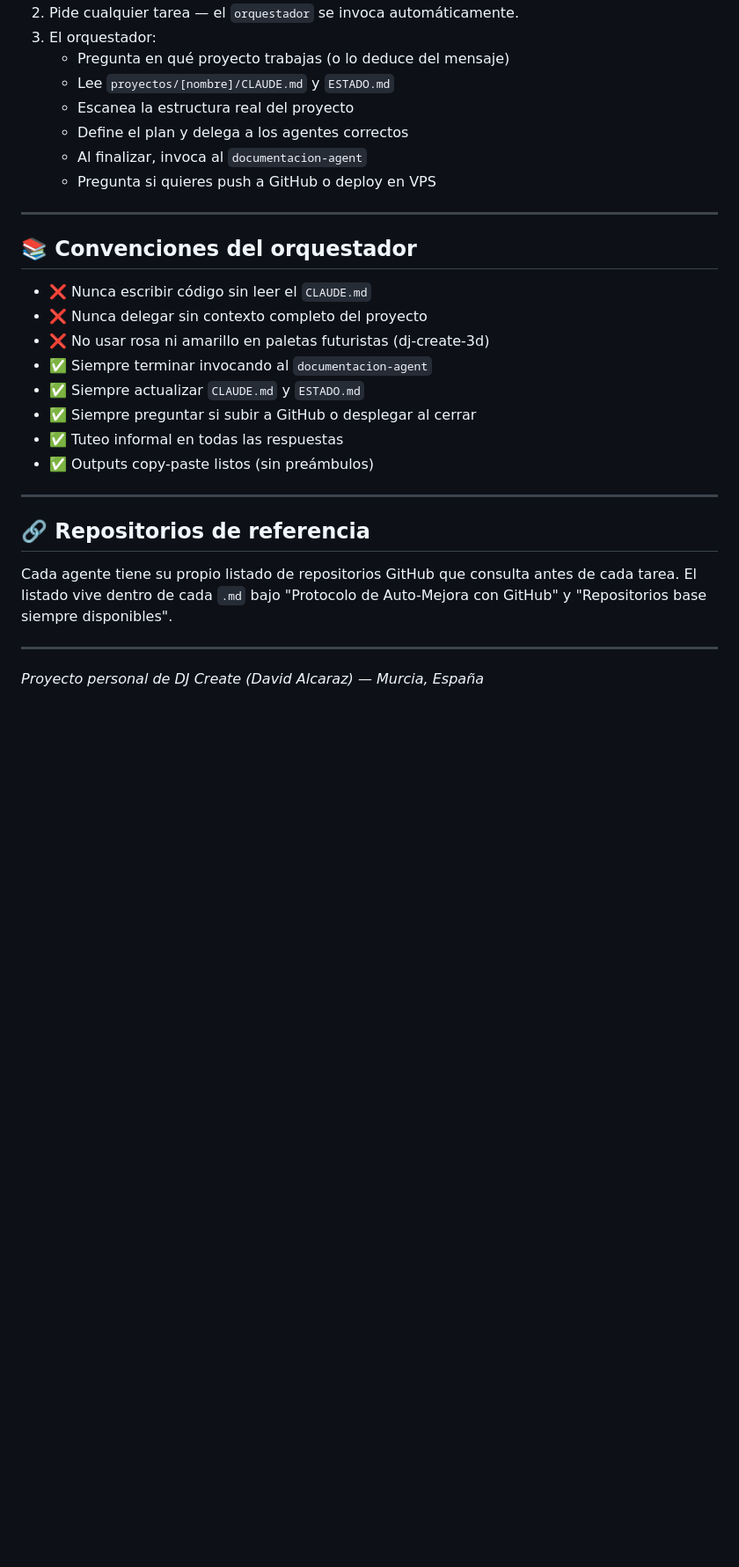
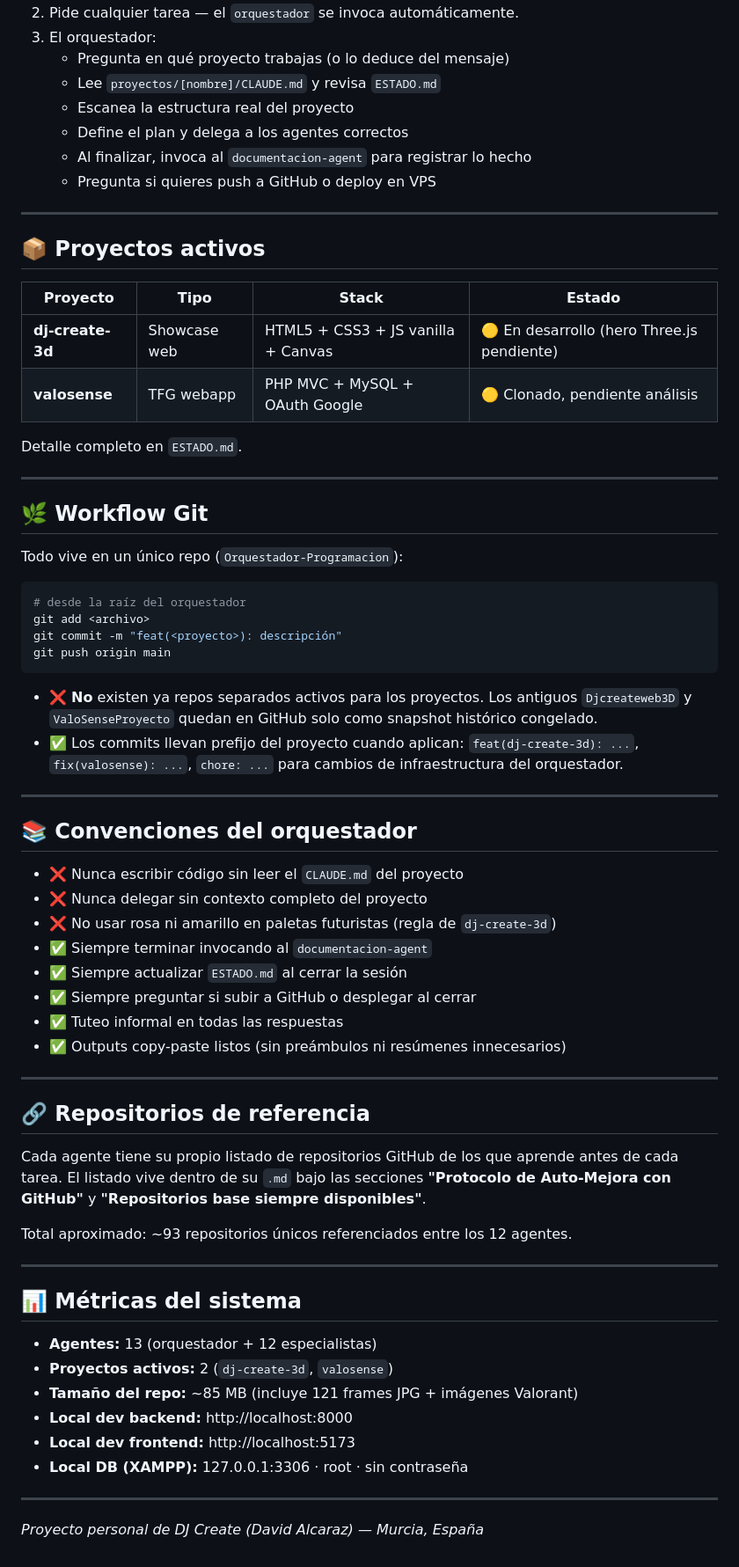
Before and after one commit to djcreateweb/Orquestador-Programacion, a Markdown page: README.md, the part around one of its changes. Shown at 88% size. Rendered like a GitHub page; blank space fills up the shorter version.

````diff
--- a/README.md
+++ b/README.md
@@ -62,30 +78,70 @@ orquestador-programacion/
 2. Pide cualquier tarea — el `orquestador` se invoca automáticamente.
 3. El orquestador:
    - Pregunta en qué proyecto trabajas (o lo deduce del mensaje)
-   - Lee `proyectos/[nombre]/CLAUDE.md` y `ESTADO.md`
+   - Lee `proyectos/[nombre]/CLAUDE.md` y revisa `ESTADO.md`
    - Escanea la estructura real del proyecto
    - Define el plan y delega a los agentes correctos
-   - Al finalizar, invoca al `documentacion-agent`
+   - Al finalizar, invoca al `documentacion-agent` para registrar lo hecho
    - Pregunta si quieres push a GitHub o deploy en VPS
+
+---
+
+## 📦 Proyectos activos
+
+| Proyecto | Tipo | Stack | Estado |
+|----------|------|-------|--------|
+| **dj-create-3d** | Showcase web | HTML5 + CSS3 + JS vanilla + Canvas | 🟡 En desarrollo (hero Three.js pendiente) |
+| **valosense** | TFG webapp | PHP MVC + MySQL + OAuth Google | 🟡 Clonado, pendiente análisis |
+
+Detalle completo en `ESTADO.md`.
+
+---
+
+## 🌿 Workflow Git
+
+Todo vive en un único repo (`Orquestador-Programacion`):
+
+```bash
+# desde la raíz del orquestador
+git add <archivo>
+git commit -m "feat(<proyecto>): descripción"
+git push origin main
+```
+
+- ❌ **No** existen ya repos separados activos para los proyectos. Los antiguos `Djcreateweb3D` y `ValoSenseProyecto` quedan en GitHub solo como snapshot histórico congelado.
+- ✅ Los commits llevan prefijo del proyecto cuando aplican: `feat(dj-create-3d): ...`, `fix(valosense): ...`, `chore: ...` para cambios de infraestructura del orquestador.
 
 ---
 
 ## 📚 Convenciones del orquestador
 
-- ❌ Nunca escribir código sin leer el `CLAUDE.md`
+- ❌ Nunca escribir código sin leer el `CLAUDE.md` del proyecto
 - ❌ Nunca delegar sin contexto completo del proyecto
-- ❌ No usar rosa ni amarillo en paletas futuristas (dj-create-3d)
+- ❌ No usar rosa ni amarillo en paletas futuristas (regla de `dj-create-3d`)
 - ✅ Siempre terminar invocando al `documentacion-agent`
-- ✅ Siempre actualizar `CLAUDE.md` y `ESTADO.md`
+- ✅ Siempre actualizar `ESTADO.md` al cerrar la sesión
 - ✅ Siempre preguntar si subir a GitHub o desplegar al cerrar
 - ✅ Tuteo informal en todas las respuestas
-- ✅ Outputs copy-paste listos (sin preámbulos)
+- ✅ Outputs copy-paste listos (sin preámbulos ni resúmenes innecesarios)
 
 ---
 
 ## 🔗 Repositorios de referencia
 
-Cada agente tiene su propio listado de repositorios GitHub que consulta antes de cada tarea. El listado vive dentro de cada `.md` bajo "Protocolo de Auto-Mejora con GitHub" y "Repositorios base siempre disponibles".
+Cada agente tiene su propio listado de repositorios GitHub de los que aprende antes de cada tarea. El listado vive dentro de su `.md` bajo las secciones **"Protocolo de Auto-Mejora con GitHub"** y **"Repositorios base siempre disponibles"**.
+
+Total aproximado: ~93 repositorios únicos referenciados entre los 12 agentes.
+
+---
+
+## 📊 Métricas del sistema
+
+- **Agentes:** 13 (orquestador + 12 especialistas)
+- **Proyectos activos:** 2 (`dj-create-3d`, `valosense`)
+- **Tamaño del repo:** ~85 MB (incluye 121 frames JPG + imágenes Valorant)
+- **Local dev backend:** http://localhost:8000
+- **Local dev frontend:** http://localhost:5173
+- **Local DB (XAMPP):** 127.0.0.1:3306 · root · sin contraseña
 
 ---
 
````
Also changed, not shown: other parts of README.md (+25 -9 lines).
